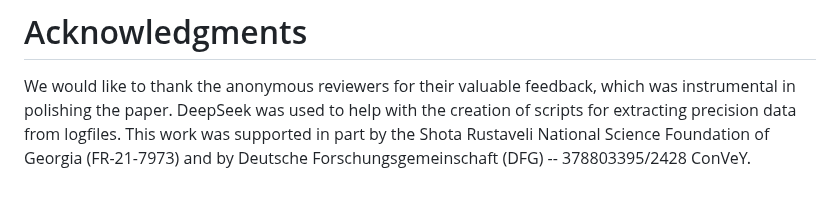
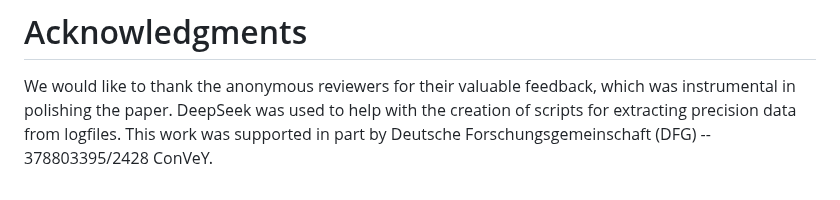
Before and after one commit to tum-cit-pl/precision-recovery-mixed-flowsens-benchmarks, a Markdown page: README.md, the part around the change. GitHub-like rendering.

Commit message:
Rustaveli actually did not fund this.

```diff
--- a/README.md
+++ b/README.md
@@ -97,4 +97,4 @@ To this end, it suffices to modify the respective `bench.txt` files by, e.g.,
 
 We would like to thank the anonymous reviewers for their valuable feedback, which was instrumental in polishing the paper.
 DeepSeek was used to help with the creation of scripts for extracting precision data from logfiles.
-This work was supported in part by the Shota Rustaveli National Science Foundation of Georgia (FR-21-7973) and by Deutsche Forschungsgemeinschaft (DFG) -- 378803395/2428 ConVeY.
+This work was supported in part by Deutsche Forschungsgemeinschaft (DFG) -- 378803395/2428 ConVeY.
```
